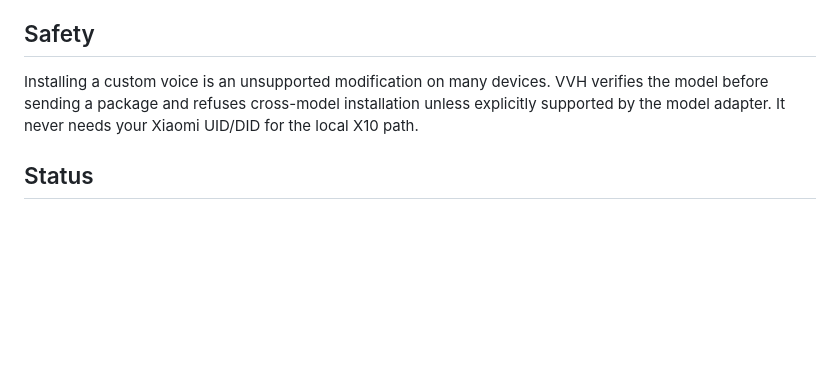
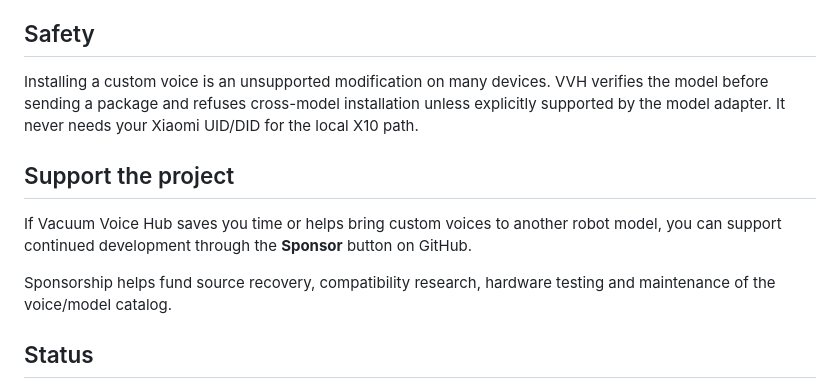
Before and after one commit to aitishnyk/vacuum-voice-hub, a Markdown page: README.md, the part around the change. GitHub-like rendering; blank space fills up the shorter version.

Commit message:
docs: add project sponsorship section

```diff
--- a/README.md
+++ b/README.md
@@ -65,6 +65,12 @@ This project is deliberately attribution-first. See [CREDITS.md](CREDITS.md). Ev
 
 Installing a custom voice is an unsupported modification on many devices. VVH verifies the model before sending a package and refuses cross-model installation unless explicitly supported by the model adapter. It never needs your Xiaomi UID/DID for the local X10 path.
 
+## Support the project
+
+If Vacuum Voice Hub saves you time or helps bring custom voices to another robot model, you can support continued development through the **Sponsor** button on GitHub.
+
+Sponsorship helps fund source recovery, compatibility research, hardware testing and maintenance of the voice/model catalog.
+
 ## Status
 
 - `dreame.vacuum.r2209`: installation transport and package acceptance **tested on a physical device** with firmware `4.3.9_1321`.
```
